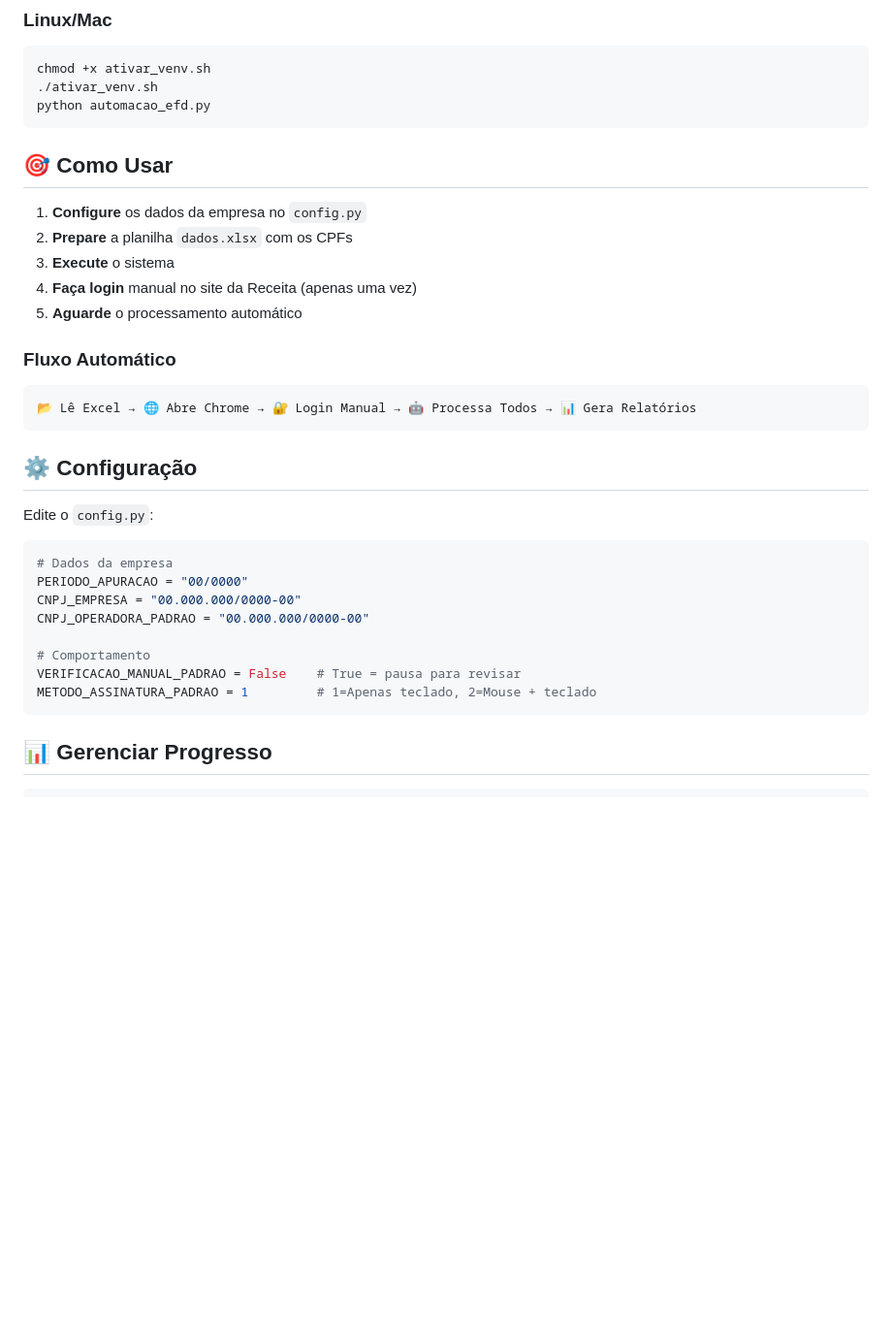
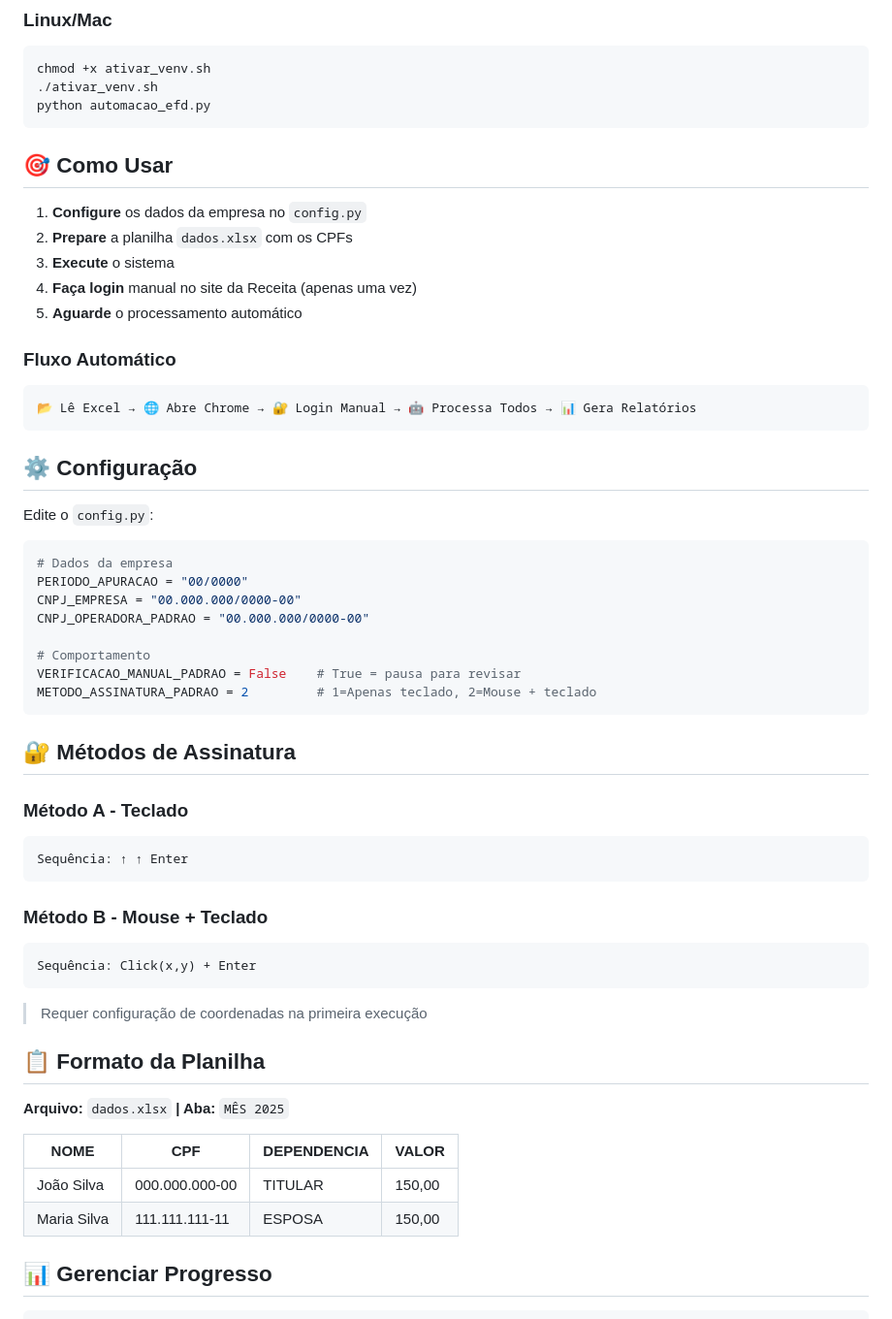
Before and after one commit to LipeLou/rpa-dirf, a Markdown page: README.md, the part around the change printed below. Shown: that part at 97% size. GitHub-like rendering; blank space fills up the shorter version.

Commit message:
Alterando README.md

````diff
--- a/README.md
+++ b/README.md
@@ -38,6 +41,7 @@ chmod +x ativar_venv.sh
 python automacao_efd.py
 ```
 
+
 ## 🎯 Como Usar
 
 1. **Configure** os dados da empresa no `config.py`
@@ -51,6 +55,7 @@ python automacao_efd.py
 📂 Lê Excel → 🌐 Abre Chrome → 🔐 Login Manual → 🤖 Processa Todos → 📊 Gera Relatórios
 ```
 
+
 ## ⚙️ Configuração
 
 Edite o `config.py`:
@@ -63,8 +68,33 @@ CNPJ_OPERADORA_PADRAO = "00.000.000/0000-00"
 
 # Comportamento
 VERIFICACAO_MANUAL_PADRAO = False    # True = pausa para revisar
-METODO_ASSINATURA_PADRAO = 1         # 1=Apenas teclado, 2=Mouse + teclado
+METODO_ASSINATURA_PADRAO = 2         # 1=Apenas teclado, 2=Mouse + teclado
 ```
+
+
+## 🔐 Métodos de Assinatura
+
+### Método A - Teclado
+```
+Sequência: ↑ ↑ Enter
+```
+
+### Método B - Mouse + Teclado
+```
+Sequência: Click(x,y) + Enter
+```
+> Requer configuração de coordenadas na primeira execução
+
+
+## 📋 Formato da Planilha
+
+**Arquivo:** `dados.xlsx` **| Aba:** `MÊS 2025`
+
+| NOME | CPF | DEPENDENCIA | VALOR |
+|------|-----|-------------|-------|
+| João Silva | 000.000.000-00 | TITULAR | 150,00 |
+| Maria Silva | 111.111.111-11 | ESPOSA | 150,00 |
+
 
 ## 📊 Gerenciar Progresso
 
````
Also changed, not shown: other parts of README.md (+7 -20 lines).
